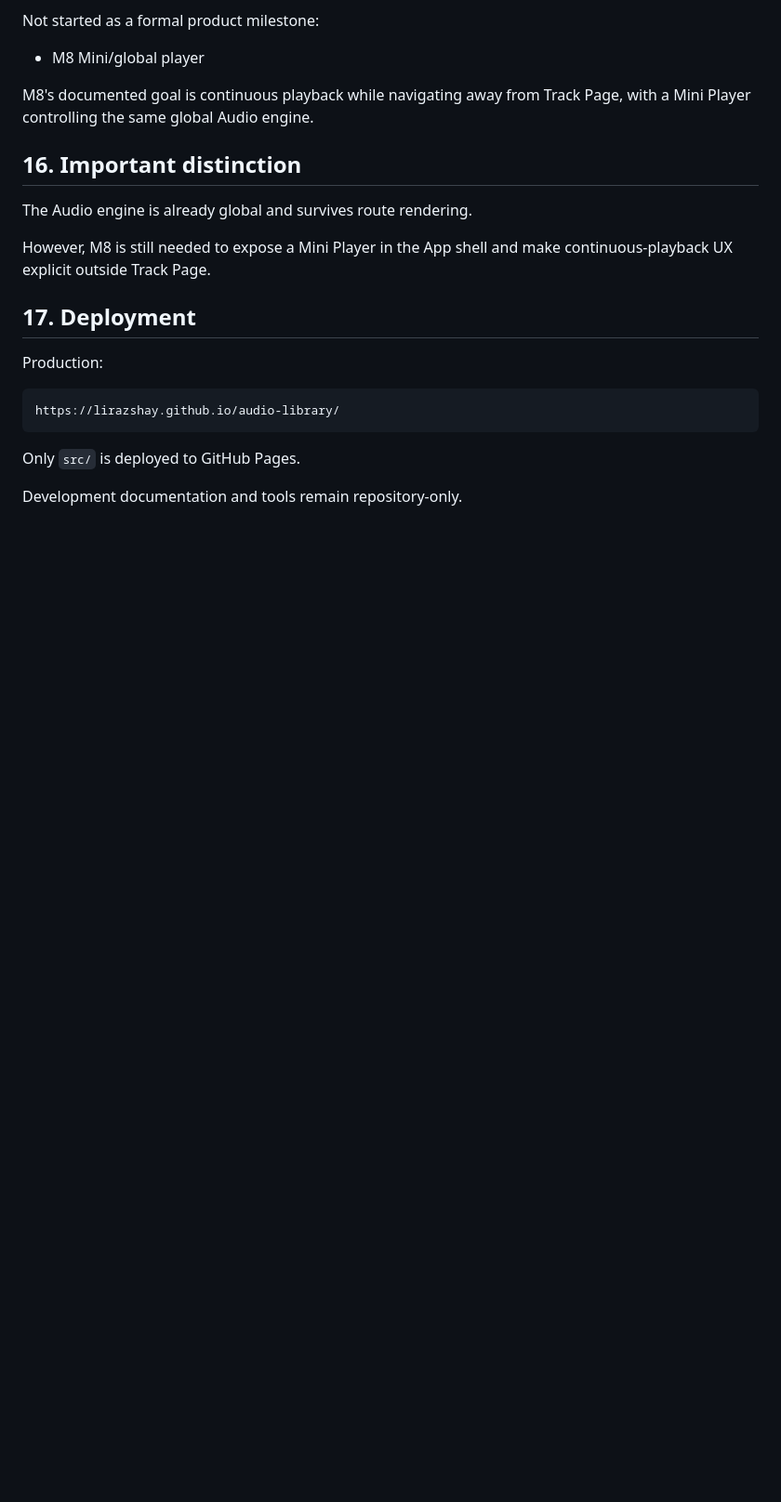
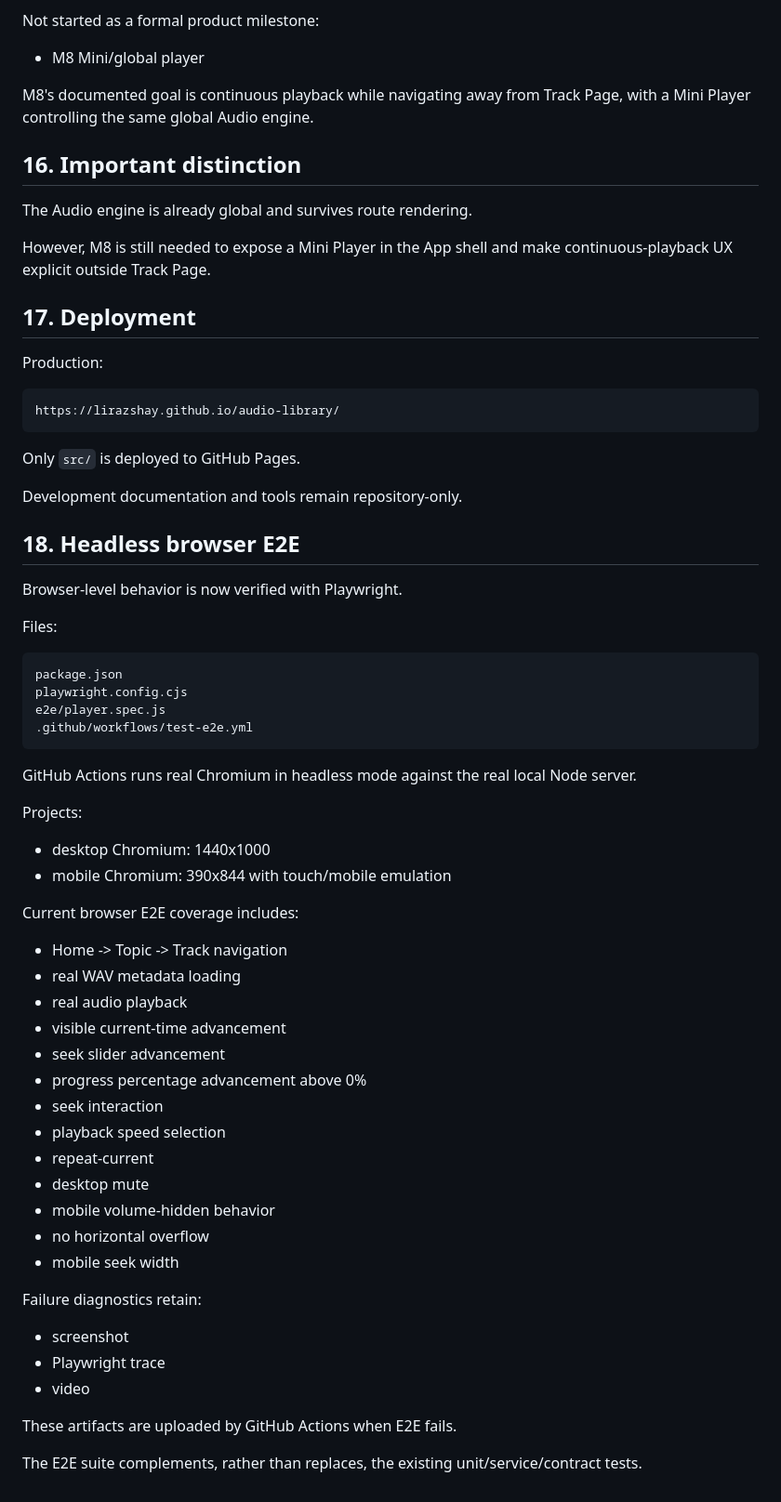
Before and after one commit to LirazShay/audio-library, a Markdown page: docs/11-current-implementation.md, the part around the change. Shown at 93% size. Rendered like a GitHub page; blank space fills up the shorter version.

Commit message:
docs: document headless browser E2E architecture

````diff
--- a/docs/11-current-implementation.md
+++ b/docs/11-current-implementation.md
@@ -376,3 +376,50 @@ https://lirazshay.github.io/audio-library/
 Only `src/` is deployed to GitHub Pages.
 
 Development documentation and tools remain repository-only.
+
+
+## 18. Headless browser E2E
+
+Browser-level behavior is now verified with Playwright.
+
+Files:
+
+```text
+package.json
+playwright.config.cjs
+e2e/player.spec.js
+.github/workflows/test-e2e.yml
+```
+
+GitHub Actions runs real Chromium in headless mode against the real local Node server.
+
+Projects:
+
+- desktop Chromium: 1440x1000
+- mobile Chromium: 390x844 with touch/mobile emulation
+
+Current browser E2E coverage includes:
+
+- Home -> Topic -> Track navigation
+- real WAV metadata loading
+- real audio playback
+- visible current-time advancement
+- seek slider advancement
+- progress percentage advancement above 0%
+- seek interaction
+- playback speed selection
+- repeat-current
+- desktop mute
+- mobile volume-hidden behavior
+- no horizontal overflow
+- mobile seek width
+
+Failure diagnostics retain:
+
+- screenshot
+- Playwright trace
+- video
+
+These artifacts are uploaded by GitHub Actions when E2E fails.
+
+The E2E suite complements, rather than replaces, the existing unit/service/contract tests.
````
